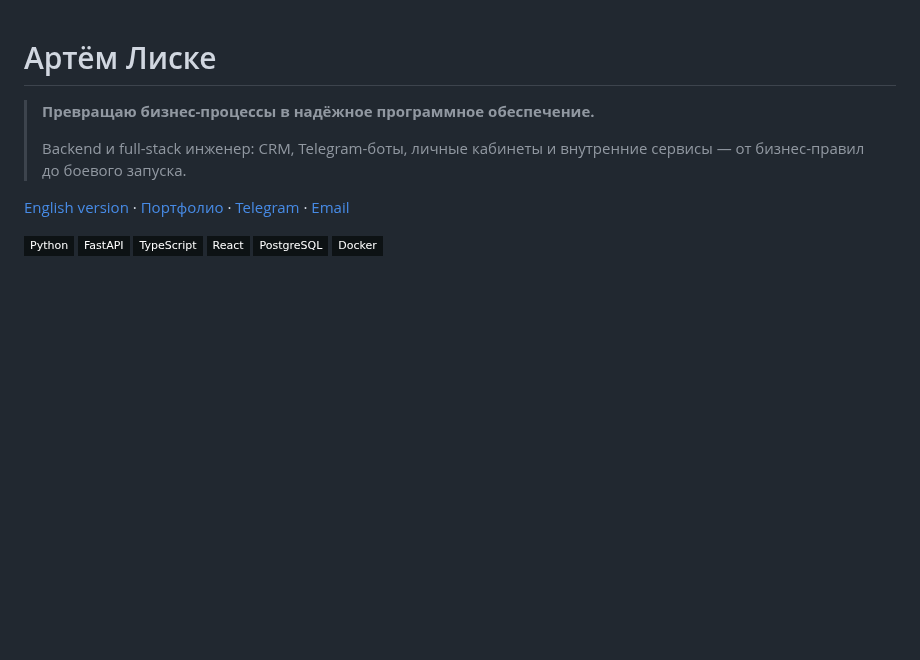
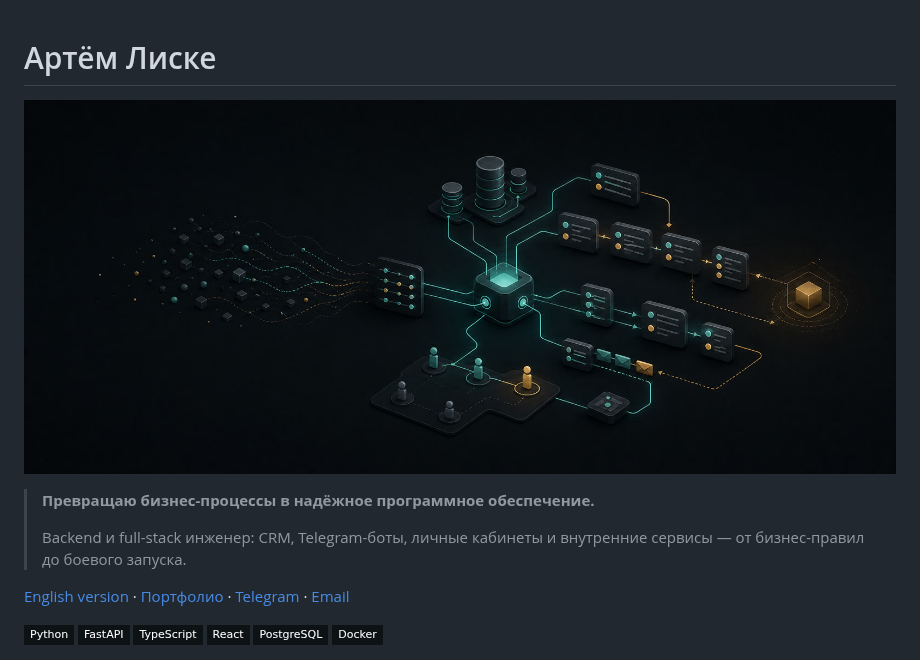
Before and after one commit to artyomliske/artyomliske, a Markdown page: README.md, the part around the change. GitHub-like rendering; pictures changed too: assets/business-systems-hero.jpg (added); badges without logos; blank space fills up the shorter version.

Commit message:
Add visual hero banner to profile

```diff
--- a/README.md
+++ b/README.md
@@ -1,4 +1,6 @@
 # Артём Лиске
+
+![Визуальная схема: от процессов к надёжным системам](assets/business-systems-hero.jpg)
 
 > **Превращаю бизнес-процессы в надёжное программное обеспечение.**
 >
```
